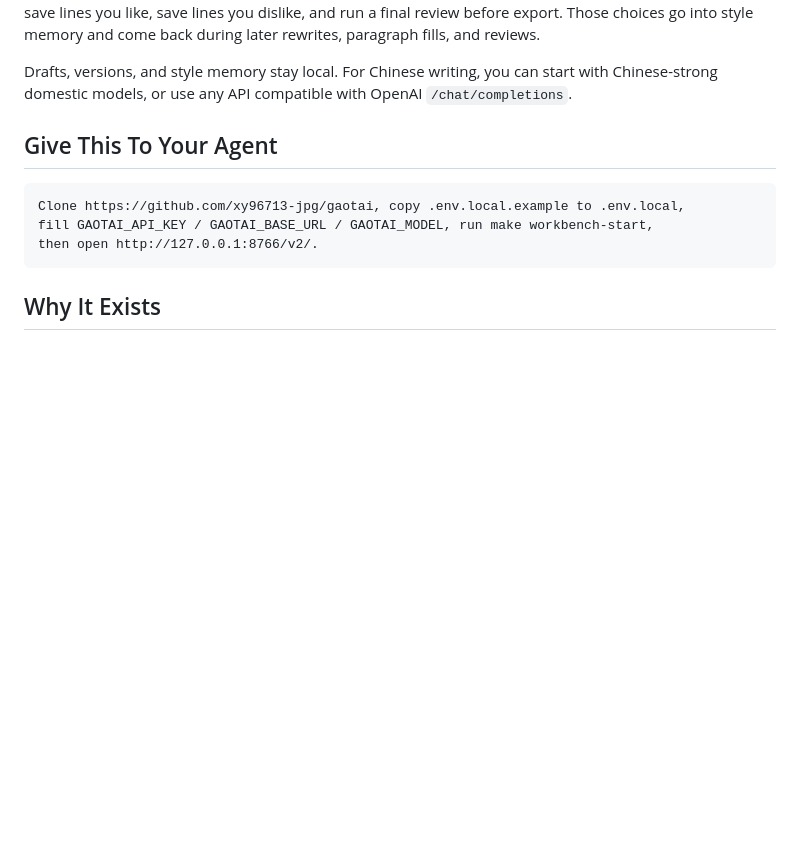
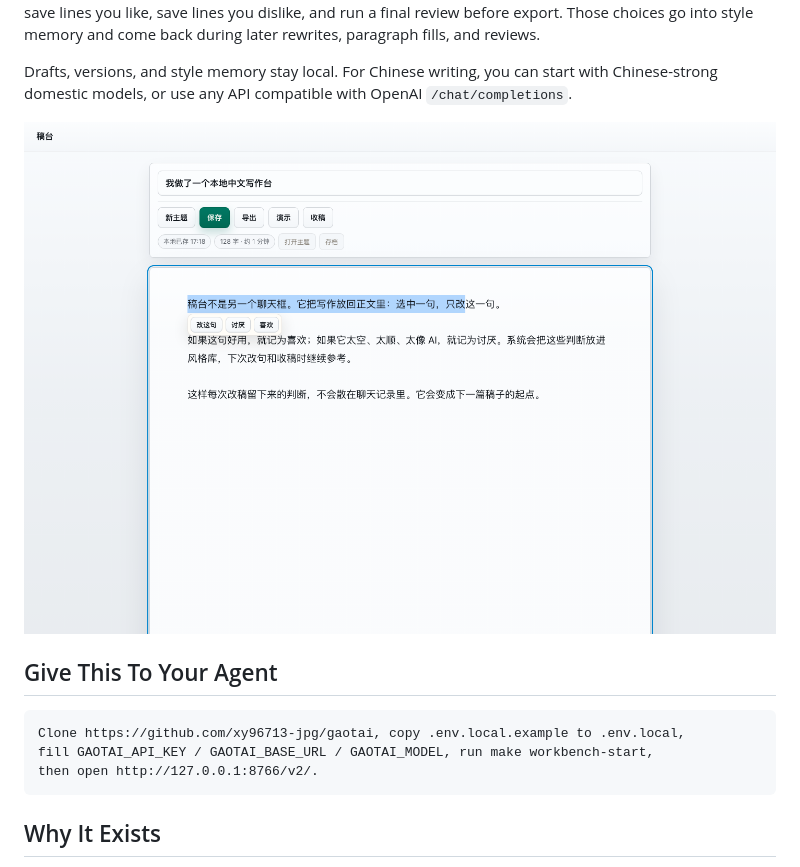
Before and after one commit to xy96713-jpg/gaotai, a Markdown page: README.en.md, the part around the change. Drawn GitHub-style; pictures changed too: docs/assets/gaotai-workbench.png (added); blank space fills up the shorter version.

Commit message:
Add README product screenshot

```diff
--- a/README.en.md
+++ b/README.en.md
@@ -13,6 +13,8 @@ Gaotai is a local writing workbench for Chinese long-form drafts. Hand this repo
 Gaotai is not another chat window. It turns revision into reusable actions: rewrite one selected sentence, save lines you like, save lines you dislike, and run a final review before export. Those choices go into style memory and come back during later rewrites, paragraph fills, and reviews.
 
 Drafts, versions, and style memory stay local. For Chinese writing, you can start with Chinese-strong domestic models, or use any API compatible with OpenAI `/chat/completions`.
+
+![Gaotai workbench screenshot](docs/assets/gaotai-workbench.png)
 
 ## Give This To Your Agent
 
```
Also changed, not shown: README.md (+2 -0 lines).
